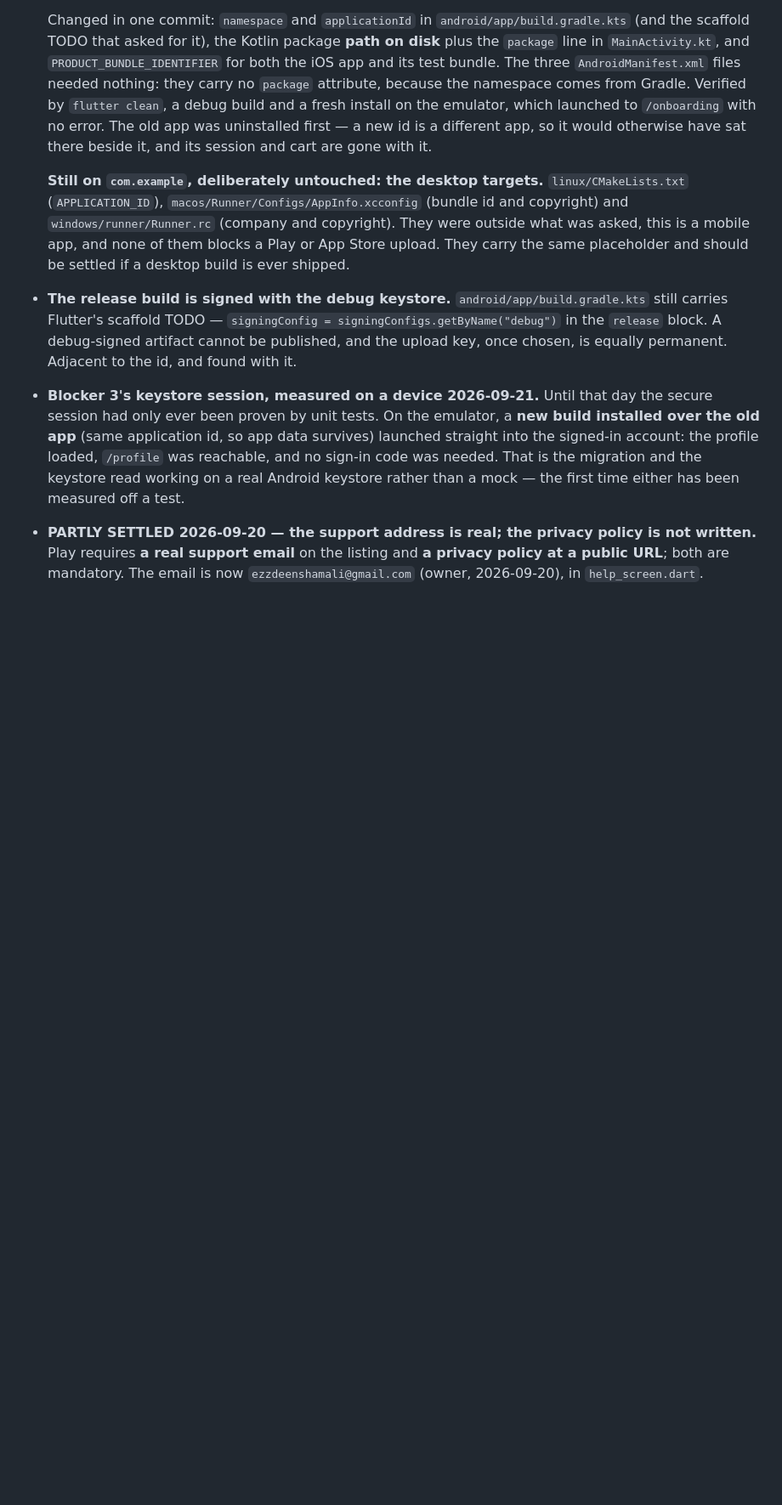
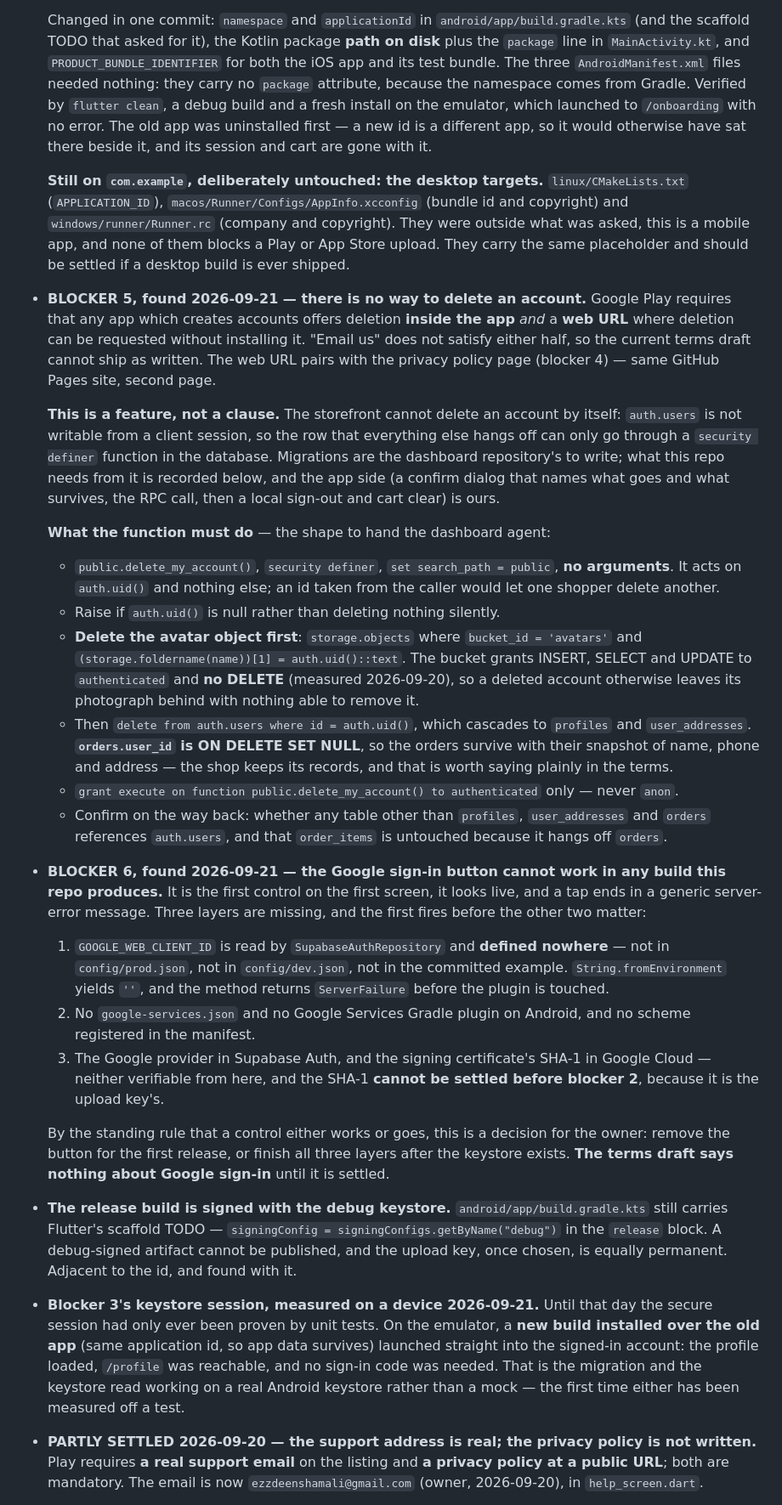
Before and after one commit to EzzdeenShamaly/nova_modest, a Markdown page: memory-bank/progress.md, the part around one of its changes. Shown at 85% size. Drawn GitHub-style; blank space fills up the shorter version.

Commit message:
docs(progress): two release blockers and one contradiction, found while drafting the terms
Writing the terms forced three facts out of the code that nobody had
looked for.

Account deletion (blocker 5): Play requires it in the app and at a web
URL, and "email us" satisfies neither. It is a feature, not a clause —
`auth.users` is unreachable from a client session — so the record carries
the exact shape of the `security definer` function the database needs,
including deleting the avatar object first, because that bucket has no
DELETE policy and the photograph would otherwise outlive the account.

Google sign-in (blocker 6): the button cannot work in any build this repo
produces. `GOOGLE_WEB_CLIENT_ID` is read by the repository and defined in
no config file, so the call returns a server failure before the plugin is
reached; the native config and the provider are missing behind it, and
the SHA-1 cannot be settled before the upload key exists.

And a contradiction: the country field is free text while the terms about
to ship say Saudi Arabia only.

Co-Authored-By: Claude Opus 5 <noreply@anthropic.com>

```diff
--- a/memory-bank/progress.md
+++ b/memory-bank/progress.md
@@ -45,6 +45,60 @@ undone once it has happened. Found 2026-09-20 while preparing the Android run.
   copyright). They were outside what was asked, this is a mobile app, and none
   of them blocks a Play or App Store upload. They carry the same placeholder
   and should be settled if a desktop build is ever shipped.
+
+- **BLOCKER 5, found 2026-09-21 — there is no way to delete an account.**
+  Google Play requires that any app which creates accounts offers deletion
+  **inside the app** *and* a **web URL** where deletion can be requested without
+  installing it. "Email us" does not satisfy either half, so the current terms
+  draft cannot ship as written. The web URL pairs with the privacy policy page
+  (blocker 4) — same GitHub Pages site, second page.
+
+  **This is a feature, not a clause.** The storefront cannot delete an account
+  by itself: `auth.users` is not writable from a client session, so the row that
+  everything else hangs off can only go through a `security definer` function in
+  the database. Migrations are the dashboard repository's to write; what this
+  repo needs from it is recorded below, and the app side (a confirm dialog that
+  names what goes and what survives, the RPC call, then a local sign-out and
+  cart clear) is ours.
+
+  **What the function must do** — the shape to hand the dashboard agent:
+  - `public.delete_my_account()`, `security definer`, `set search_path = public`,
+    **no arguments**. It acts on `auth.uid()` and nothing else; an id taken from
+    the caller would let one shopper delete another.
+  - Raise if `auth.uid()` is null rather than deleting nothing silently.
+  - **Delete the avatar object first**: `storage.objects` where
+    `bucket_id = 'avatars'` and `(storage.foldername(name))[1] = auth.uid()::text`.
+    The bucket grants INSERT, SELECT and UPDATE to `authenticated` and **no
+    DELETE** (measured 2026-09-20), so a deleted account otherwise leaves its
+    photograph behind with nothing able to remove it.
+  - Then `delete from auth.users where id = auth.uid()`, which cascades to
+    `profiles` and `user_addresses`. **`orders.user_id` is ON DELETE SET NULL**,
+    so the orders survive with their snapshot of name, phone and address — the
+    shop keeps its records, and that is worth saying plainly in the terms.
+  - `grant execute on function public.delete_my_account() to authenticated`
+    only — never `anon`.
+  - Confirm on the way back: whether any table other than `profiles`,
+    `user_addresses` and `orders` references `auth.users`, and that
+    `order_items` is untouched because it hangs off `orders`.
+
+- **BLOCKER 6, found 2026-09-21 — the Google sign-in button cannot work in any
+  build this repo produces.** It is the first control on the first screen, it
+  looks live, and a tap ends in a generic server-error message. Three layers are
+  missing, and the first fires before the other two matter:
+  1. `GOOGLE_WEB_CLIENT_ID` is read by `SupabaseAuthRepository` and **defined
+     nowhere** — not in `config/prod.json`, not in `config/dev.json`, not in the
+     committed example. `String.fromEnvironment` yields `''`, and the method
+     returns `ServerFailure` before the plugin is touched.
+  2. No `google-services.json` and no Google Services Gradle plugin on Android,
+     and no scheme registered in the manifest.
+  3. The Google provider in Supabase Auth, and the signing certificate's SHA-1
+     in Google Cloud — neither verifiable from here, and the SHA-1 **cannot be
+     settled before blocker 2**, because it is the upload key's.
+
+  By the standing rule that a control either works or goes, this is a decision
+  for the owner: remove the button for the first release, or finish all three
+  layers after the keystore exists. **The terms draft says nothing about Google
+  sign-in** until it is settled.
 
 - **The release build is signed with the debug keystore.**
   `android/app/build.gradle.kts` still carries Flutter's scaffold TODO —
```
Also changed, not shown: other parts of memory-bank/progress.md (+9 -0 lines).
